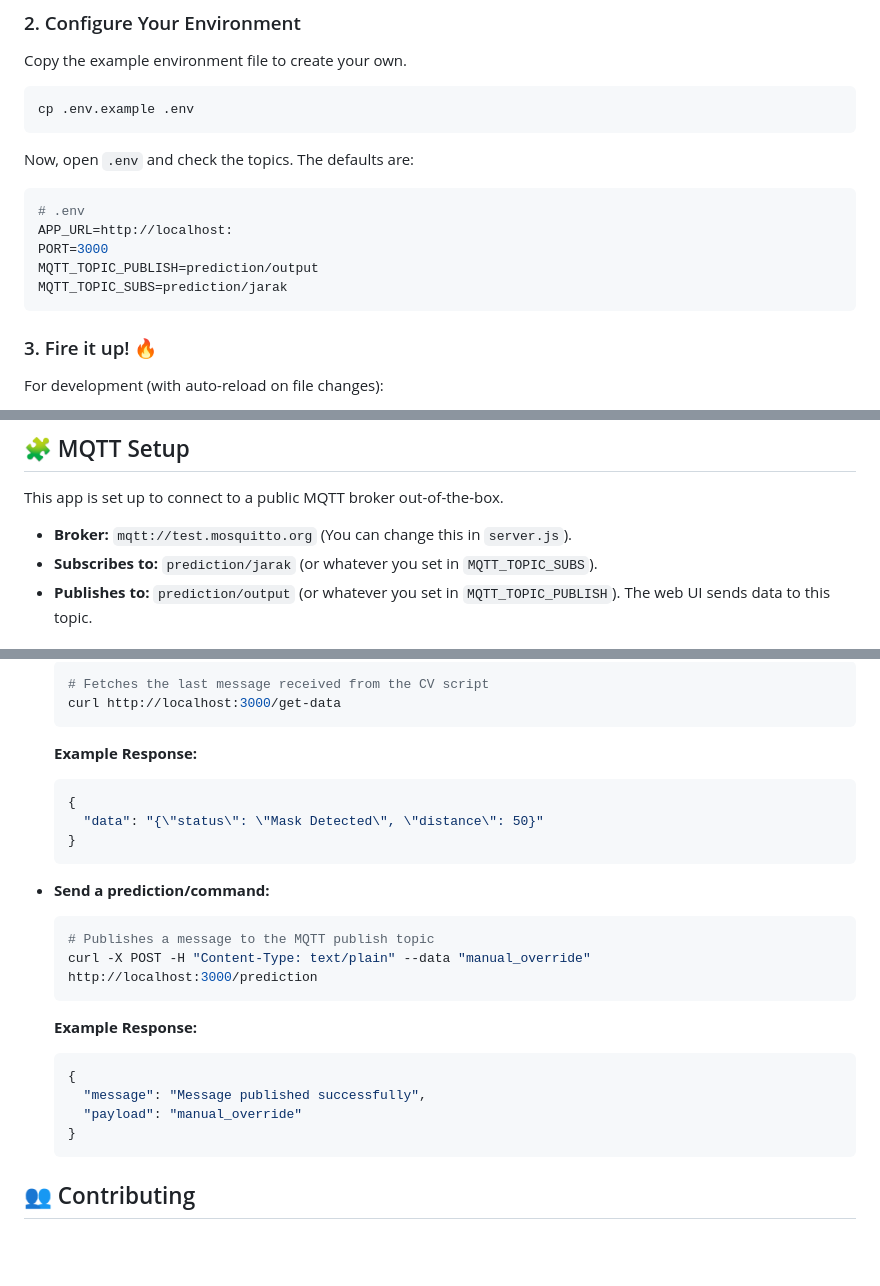
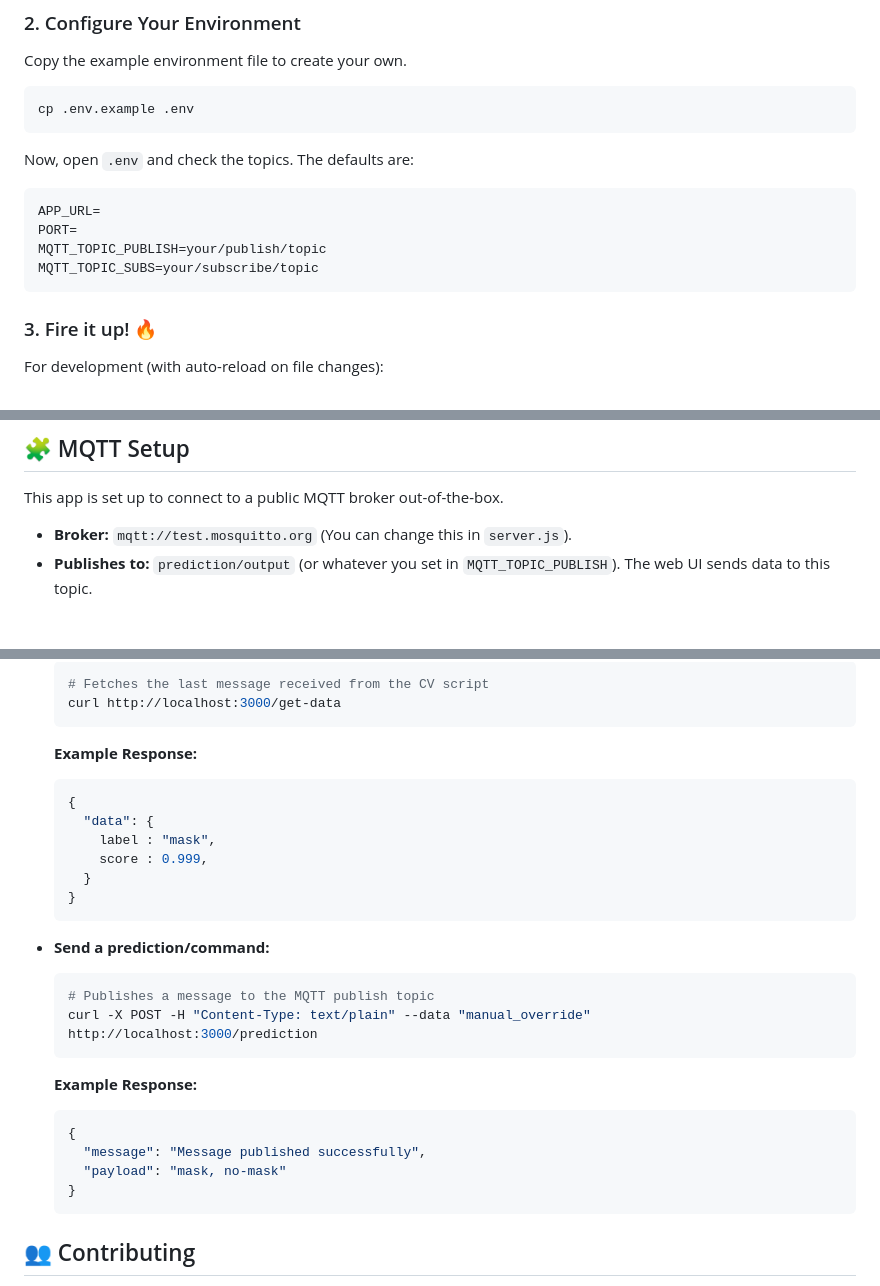
Before and after one commit to Frhan21/cv-mqtt, a Markdown page: README.md, 3 parts joined by grey strips. Rendered like a GitHub page; blank space fills up the shorter version.

Commit message:
Update README with environment variable defaults and API response format

````diff
--- a/README.md
+++ b/README.md
@@ -75,11 +75,10 @@ cp .env.example .env
 
 Now, open `.env` and check the topics. The defaults are:
 ```env
-# .env
-APP_URL=http://localhost:
-PORT=3000
-MQTT_TOPIC_PUBLISH=prediction/output
-MQTT_TOPIC_SUBS=prediction/jarak
+APP_URL=
+PORT=
+MQTT_TOPIC_PUBLISH=your/publish/topic
+MQTT_TOPIC_SUBS=your/subscribe/topic
 ```
 
 ### 3. Fire it up! 🔥
@@ -104,7 +103,6 @@ Your server should now be live at `http://localhost:3000`! 🌍
 This app is set up to connect to a public MQTT broker out-of-the-box.
 
 *   **Broker:** `mqtt://test.mosquitto.org` (You can change this in `server.js`).
-*   **Subscribes to:** `prediction/jarak` (or whatever you set in `MQTT_TOPIC_SUBS`).
 *   **Publishes to:** `prediction/output` (or whatever you set in `MQTT_TOPIC_PUBLISH`). The web UI sends data to this topic.
 
 ## 🔍 Sample Usage
@@ -119,7 +117,10 @@ The server provides a couple of simple API endpoints for the frontend.
     **Example Response:**
     ```json
     {
-      "data": "{\"status\": \"Mask Detected\", \"distance\": 50}"
+      "data": {
+        label : "mask",
+        score : 0.999,
+      }
     }
     ```
 
@@ -132,7 +133,7 @@ The server provides a couple of simple API endpoints for the frontend.
     ```json
     {
       "message": "Message published successfully",
-      "payload": "manual_override"
+      "payload": "mask, no-mask"
     }
     ```
 
````
